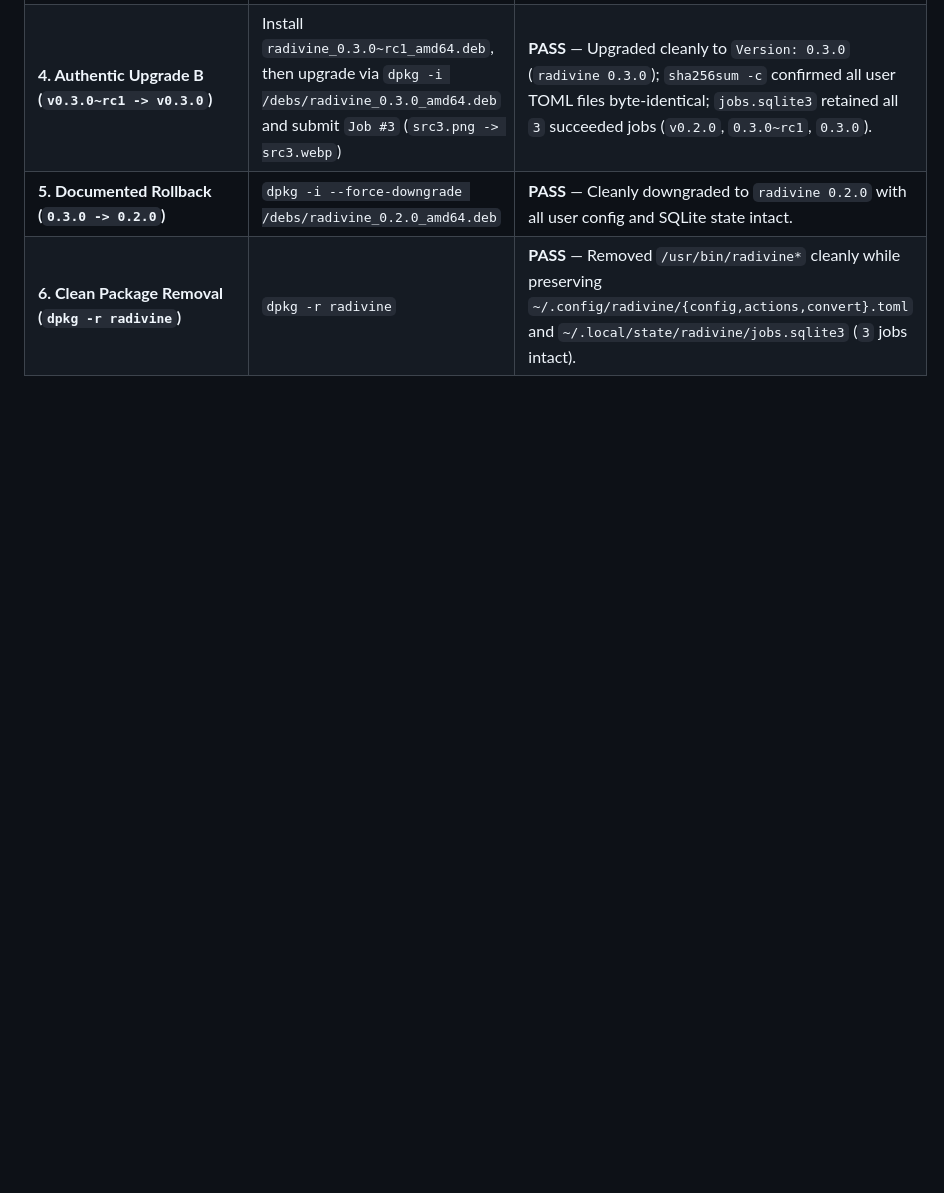
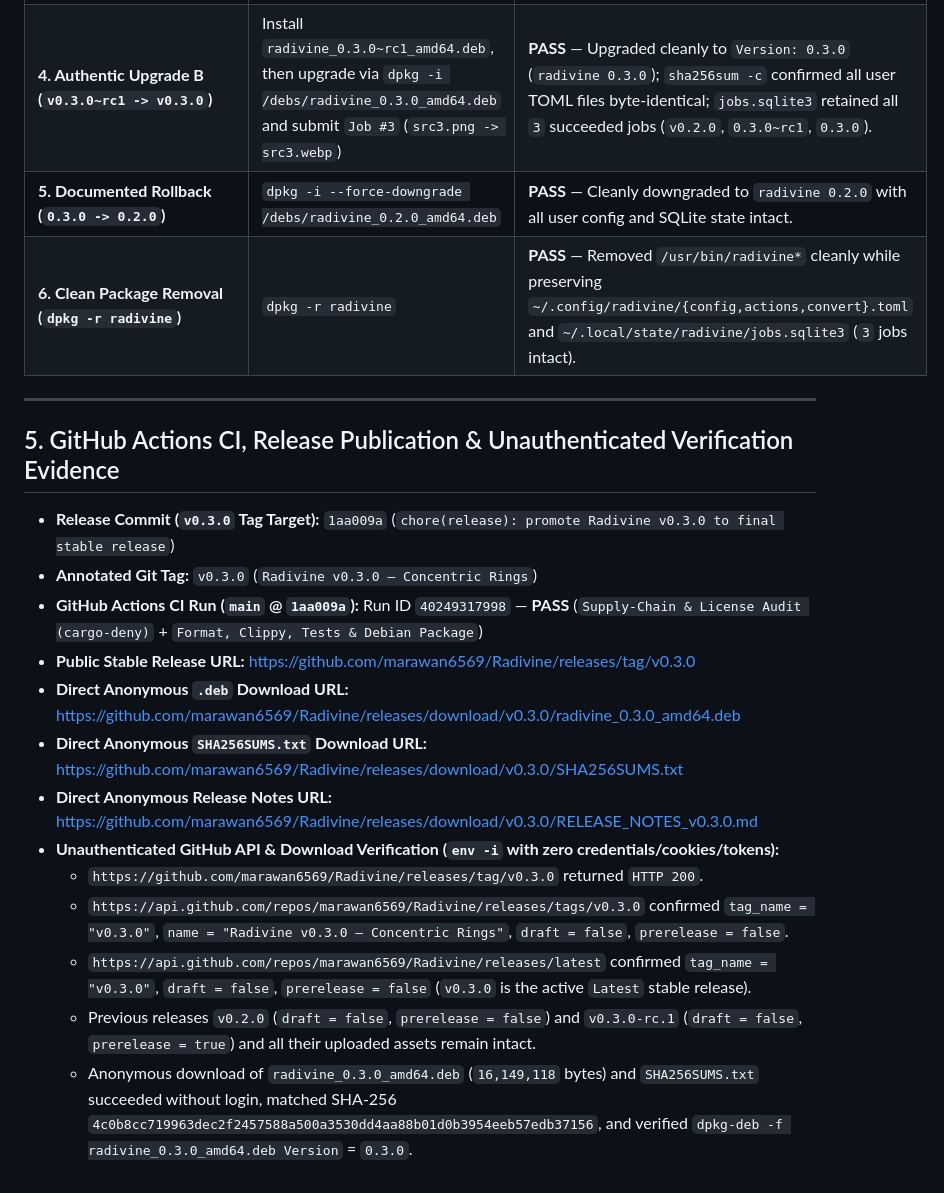
Before and after one commit to marawan6569/Radivine, a Markdown page: docs/test-reports/RELEASE_v0.3.0.md, the part around the change. GitHub-like rendering; blank space fills up the shorter version.

Commit message:
docs(release): record v0.3.0 CI run, tag, and unauthenticated release verification

```diff
--- a/docs/test-reports/RELEASE_v0.3.0.md
+++ b/docs/test-reports/RELEASE_v0.3.0.md
@@ -72,3 +72,21 @@ Executed in clean `ubuntu:24.04` Docker containers with only `target/debian:/deb
 | **4. Authentic Upgrade B (`v0.3.0~rc1 -> v0.3.0`)** | Install `radivine_0.3.0~rc1_amd64.deb`, then upgrade via `dpkg -i /debs/radivine_0.3.0_amd64.deb` and submit `Job #3` (`src3.png -> src3.webp`) | **PASS** — Upgraded cleanly to `Version: 0.3.0` (`radivine 0.3.0`); `sha256sum -c` confirmed all user TOML files byte-identical; `jobs.sqlite3` retained all `3` succeeded jobs (`v0.2.0`, `0.3.0~rc1`, `0.3.0`). |
 | **5. Documented Rollback (`0.3.0 -> 0.2.0`)** | `dpkg -i --force-downgrade /debs/radivine_0.2.0_amd64.deb` | **PASS** — Cleanly downgraded to `radivine 0.2.0` with all user config and SQLite state intact. |
 | **6. Clean Package Removal (`dpkg -r radivine`)** | `dpkg -r radivine` | **PASS** — Removed `/usr/bin/radivine*` cleanly while preserving `~/.config/radivine/{config,actions,convert}.toml` and `~/.local/state/radivine/jobs.sqlite3` (`3` jobs intact). |
+
+---
+
+## 5. GitHub Actions CI, Release Publication & Unauthenticated Verification Evidence
+
+- **Release Commit (`v0.3.0` Tag Target):** `1aa009a` (`chore(release): promote Radivine v0.3.0 to final stable release`)
+- **Annotated Git Tag:** `v0.3.0` (`Radivine v0.3.0 — Concentric Rings`)
+- **GitHub Actions CI Run (`main` @ `1aa009a`):** Run ID `40249317998` — **PASS** (`Supply-Chain & License Audit (cargo-deny)` + `Format, Clippy, Tests & Debian Package`)
+- **Public Stable Release URL:** https://github.com/marawan6569/Radivine/releases/tag/v0.3.0
+- **Direct Anonymous `.deb` Download URL:** https://github.com/marawan6569/Radivine/releases/download/v0.3.0/radivine_0.3.0_amd64.deb
+- **Direct Anonymous `SHA256SUMS.txt` Download URL:** https://github.com/marawan6569/Radivine/releases/download/v0.3.0/SHA256SUMS.txt
+- **Direct Anonymous Release Notes URL:** https://github.com/marawan6569/Radivine/releases/download/v0.3.0/RELEASE_NOTES_v0.3.0.md
+- **Unauthenticated GitHub API & Download Verification (`env -i` with zero credentials/cookies/tokens):**
+  - `https://github.com/marawan6569/Radivine/releases/tag/v0.3.0` returned `HTTP 200`.
+  - `https://api.github.com/repos/marawan6569/Radivine/releases/tags/v0.3.0` confirmed `tag_name = "v0.3.0"`, `name = "Radivine v0.3.0 — Concentric Rings"`, `draft = false`, `prerelease = false`.
+  - `https://api.github.com/repos/marawan6569/Radivine/releases/latest` confirmed `tag_name = "v0.3.0"`, `draft = false`, `prerelease = false` (`v0.3.0` is the active `Latest` stable release).
+  - Previous releases `v0.2.0` (`draft = false`, `prerelease = false`) and `v0.3.0-rc.1` (`draft = false`, `prerelease = true`) and all their uploaded assets remain intact.
+  - Anonymous download of `radivine_0.3.0_amd64.deb` (`16,149,118` bytes) and `SHA256SUMS.txt` succeeded without login, matched SHA-256 `4c0b8cc719963dec2f2457588a500a3530dd4aa88b01d0b3954eeb57edb37156`, and verified `dpkg-deb -f radivine_0.3.0_amd64.deb Version` = `0.3.0`.
```
